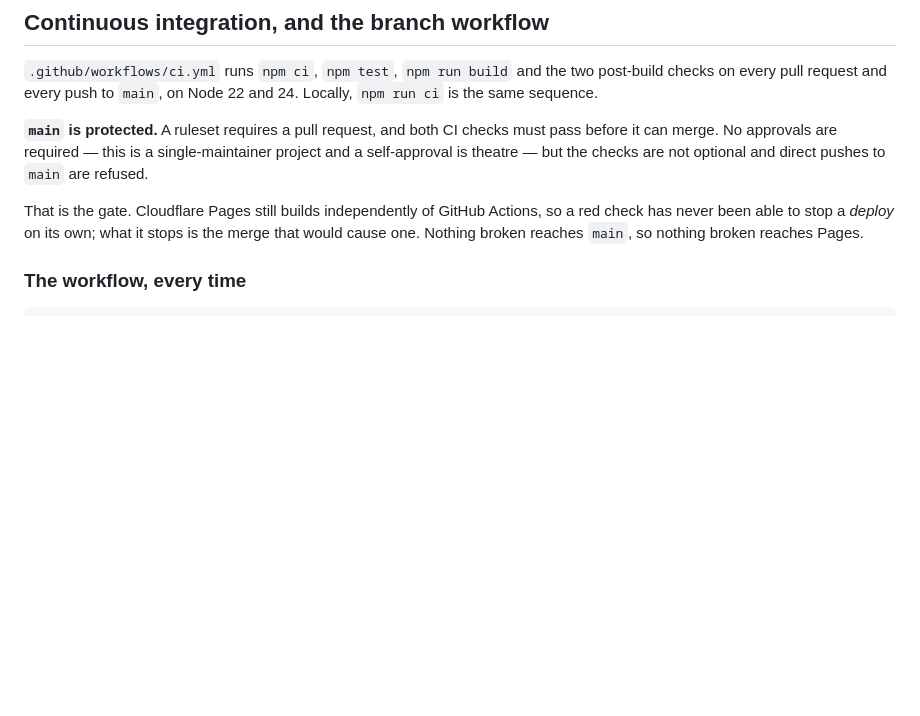
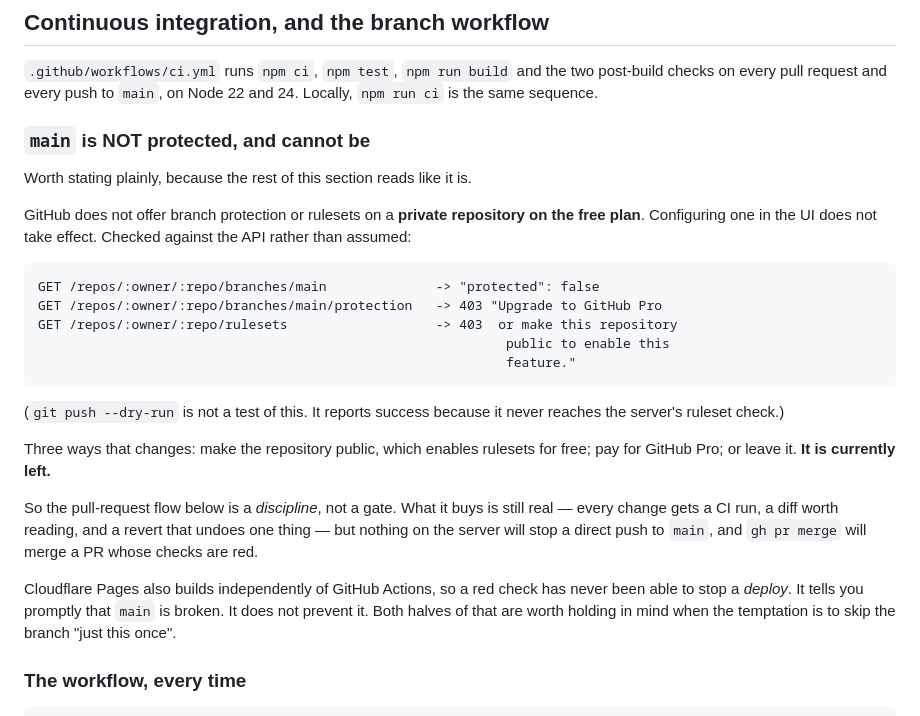
Before and after one commit to DJ-Studio22/studio22, a Markdown page: DEPLOY.md, the part around the change. Rendered like a GitHub page; blank space fills up the shorter version.

````diff
--- a/DEPLOY.md
+++ b/DEPLOY.md
@@ -150,15 +150,37 @@ descriptions, for a link preview most visitors never see.
 two post-build checks on every pull request and every push to `main`, on Node
 22 and 24. Locally, `npm run ci` is the same sequence.
 
-**`main` is protected.** A ruleset requires a pull request, and both CI checks
-must pass before it can merge. No approvals are required — this is a
-single-maintainer project and a self-approval is theatre — but the checks are
-not optional and direct pushes to `main` are refused.
+### `main` is NOT protected, and cannot be
 
-That is the gate. Cloudflare Pages still builds independently of GitHub
-Actions, so a red check has never been able to stop a *deploy* on its own; what
-it stops is the merge that would cause one. Nothing broken reaches `main`, so
-nothing broken reaches Pages.
+Worth stating plainly, because the rest of this section reads like it is.
+
+GitHub does not offer branch protection or rulesets on a **private repository
+on the free plan**. Configuring one in the UI does not take effect. Checked
+against the API rather than assumed:
+
+```
+GET /repos/:owner/:repo/branches/main              -> "protected": false
+GET /repos/:owner/:repo/branches/main/protection   -> 403 "Upgrade to GitHub Pro
+GET /repos/:owner/:repo/rulesets                   -> 403  or make this repository
+                                                            public to enable this
+                                                            feature."
+```
+
+(`git push --dry-run` is not a test of this. It reports success because it
+never reaches the server's ruleset check.)
+
+Three ways that changes: make the repository public, which enables rulesets
+for free; pay for GitHub Pro; or leave it. **It is currently left.**
+
+So the pull-request flow below is a *discipline*, not a gate. What it buys is
+still real — every change gets a CI run, a diff worth reading, and a revert
+that undoes one thing — but nothing on the server will stop a direct push to
+`main`, and `gh pr merge` will merge a PR whose checks are red.
+
+Cloudflare Pages also builds independently of GitHub Actions, so a red check
+has never been able to stop a *deploy*. It tells you promptly that `main` is
+broken. It does not prevent it. Both halves of that are worth holding in mind
+when the temptation is to skip the branch "just this once".
 
 ### The workflow, every time
 
````
Also changed, not shown: CLAUDE.md (+18 -10 lines), README.md (+8 -8 lines).
